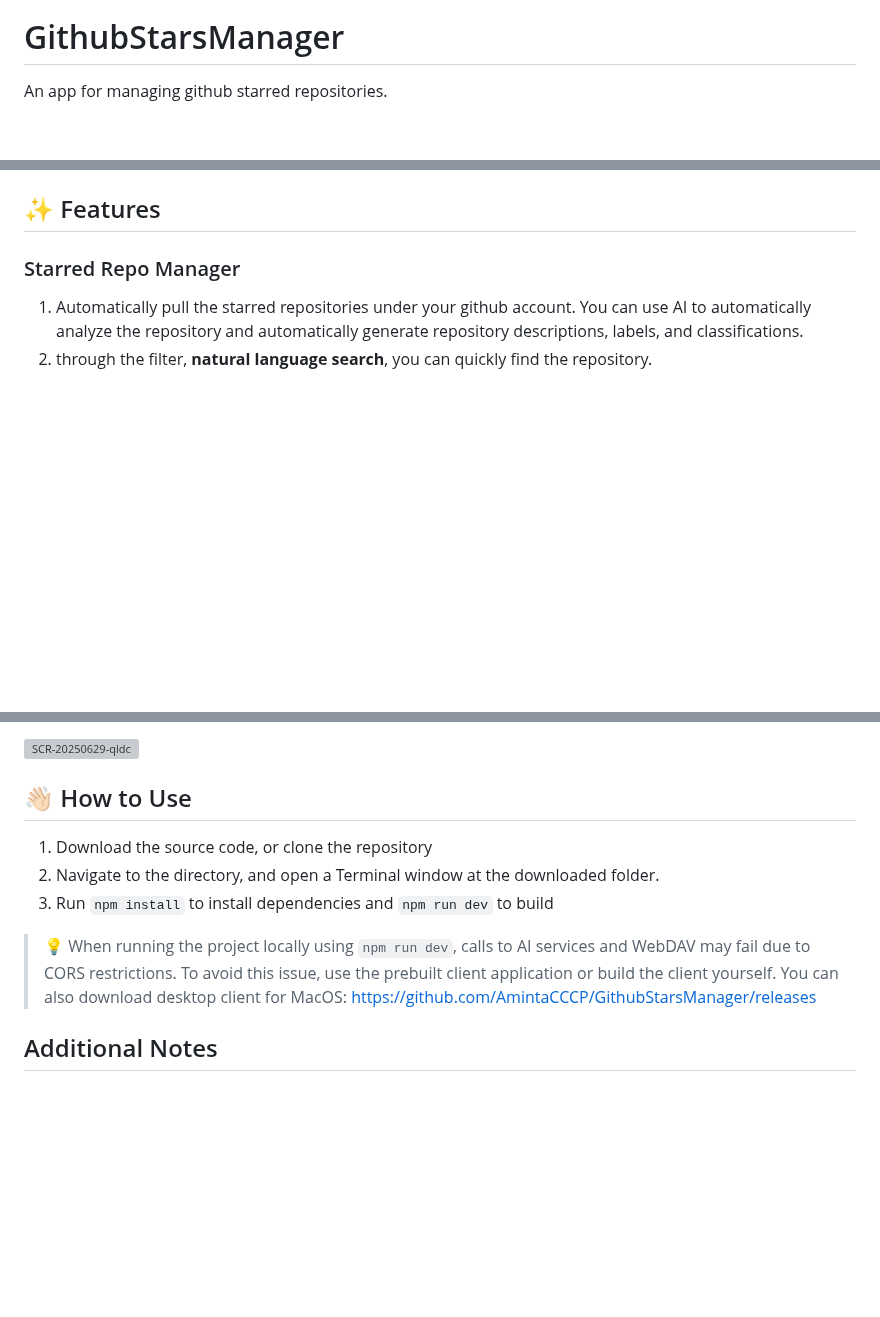
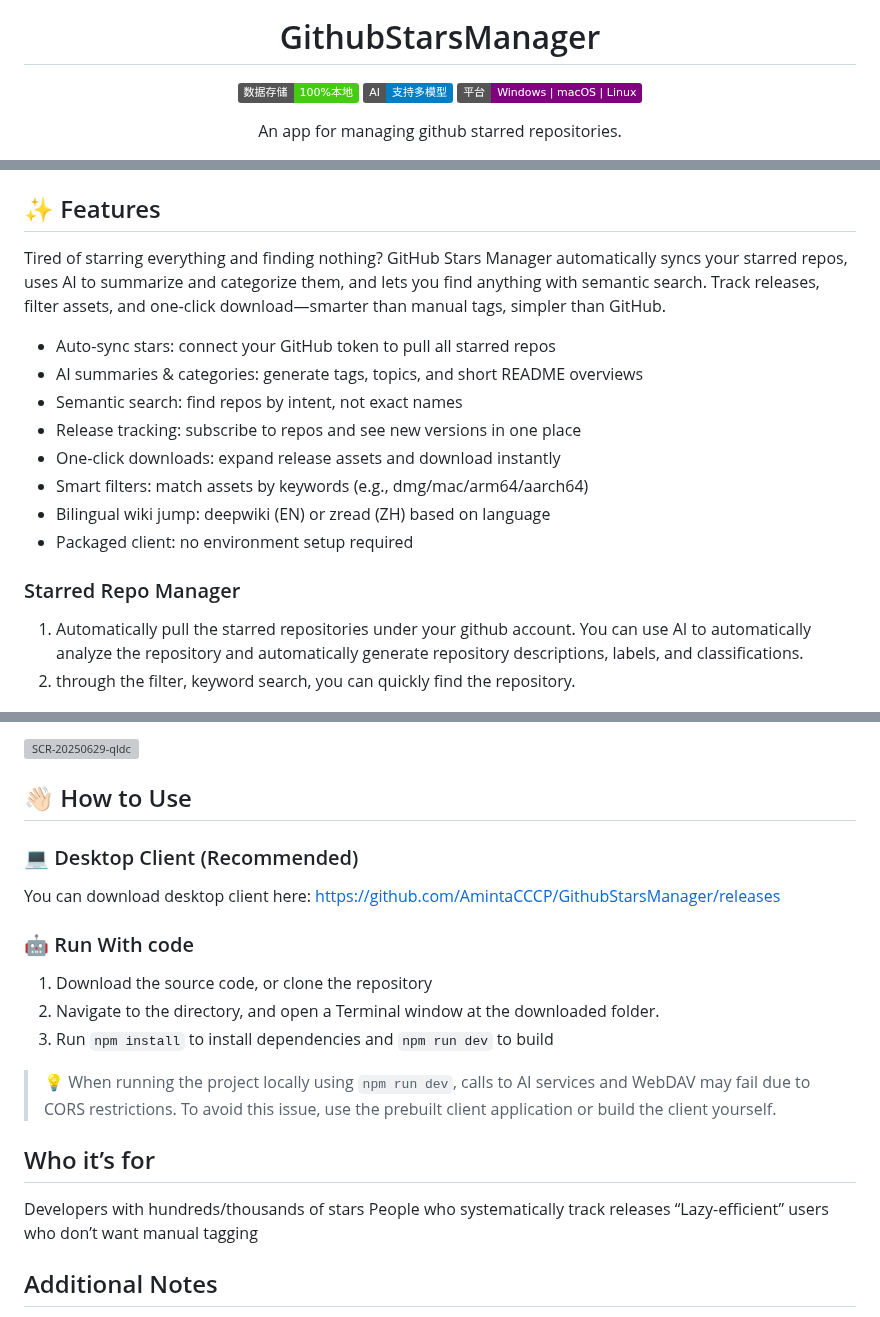
Before and after one commit to AmintaCCCP/GithubStarsManager, a Markdown page: README.md, 3 parts joined by grey strips. Rendered like a GitHub page; badges without logos; blank space fills up the shorter version; grey boxes are pictures that could not be loaded.

```diff
--- a/README.md
+++ b/README.md
@@ -1,4 +5,7 @@
 # GithubStarsManager
+
+![100% 本地数据](https://img.shields.io/badge/数据存储-100%25本地-success?style=flat&logo=database&logoColor=white) ![AI 支持](https://img.shields.io/badge/AI-支持多模型-blue?style=flat&logo=openai&logoColor=white) ![全平台](https://img.shields.io/badge/平台-Windows%20%7C%20macOS%20%7C%20Linux-purple?style=flat&logo=electron&logoColor=white)
+
 
 An app for managing github starred repositories.
 
@@ -5,9 +16,20 @@ An app for managing github starred repositories.
 ## ✨ Features
+
+Tired of starring everything and finding nothing? GitHub Stars Manager automatically syncs your starred repos, uses AI to summarize and categorize them, and lets you find anything with semantic search. Track releases, filter assets, and one‑click download—smarter than manual tags, simpler than GitHub.
+
+- Auto-sync stars: connect your GitHub token to pull all starred repos
+- AI summaries & categories: generate tags, topics, and short README overviews
+- Semantic search: find repos by intent, not exact names
+- Release tracking: subscribe to repos and see new versions in one place
+- One‑click downloads: expand release assets and download instantly
+- Smart filters: match assets by keywords (e.g., dmg/mac/arm64/aarch64)
+- Bilingual wiki jump: deepwiki (EN) or zread (ZH) based on language
+- Packaged client: no environment setup required
 
 ### Starred Repo Manager
 
 1. Automatically pull the starred repositories under your github account. You can use AI to automatically analyze the repository and automatically generate repository descriptions, labels, and classifications.
-2. through the filter, **natural language search**, you can quickly find the repository.
+2. through the filter, keyword search, you can quickly find the repository.
 
 ![SCR-20250629-qkjk](upload/repo.jpg)
 
@@ -25,13 +47,25 @@ Use your own AI model API that supports OpenAI-compatible interfaces.
 
 ## 👋🏻 How to Use
 
+### 💻 Desktop Client (Recommended)
+
+You can download desktop client here:
+https://github.com/AmintaCCCP/GithubStarsManager/releases
+
+### 🤖 Run With code
+
 1. Download the source code, or clone the repository
 2. Navigate to the directory, and open a Terminal window at the downloaded folder.
 3. Run `npm install` to install dependencies and `npm run dev` to build
 
 > 💡 When running the project locally using `npm run dev`, calls to AI services and WebDAV may fail due to CORS restrictions. To avoid this issue, use the prebuilt client application or build the client yourself.
-> You can also download desktop client for MacOS:
-> https://github.com/AmintaCCCP/GithubStarsManager/releases
+
+
+## Who it’s for
+
+Developers with hundreds/thousands of stars
+People who systematically track releases
+“Lazy-efficient” users who don’t want manual tagging
 
 ## Additional Notes
 
```
Also changed, not shown: other parts of README.md (+8 -0 lines), upload/logo.png (added).
